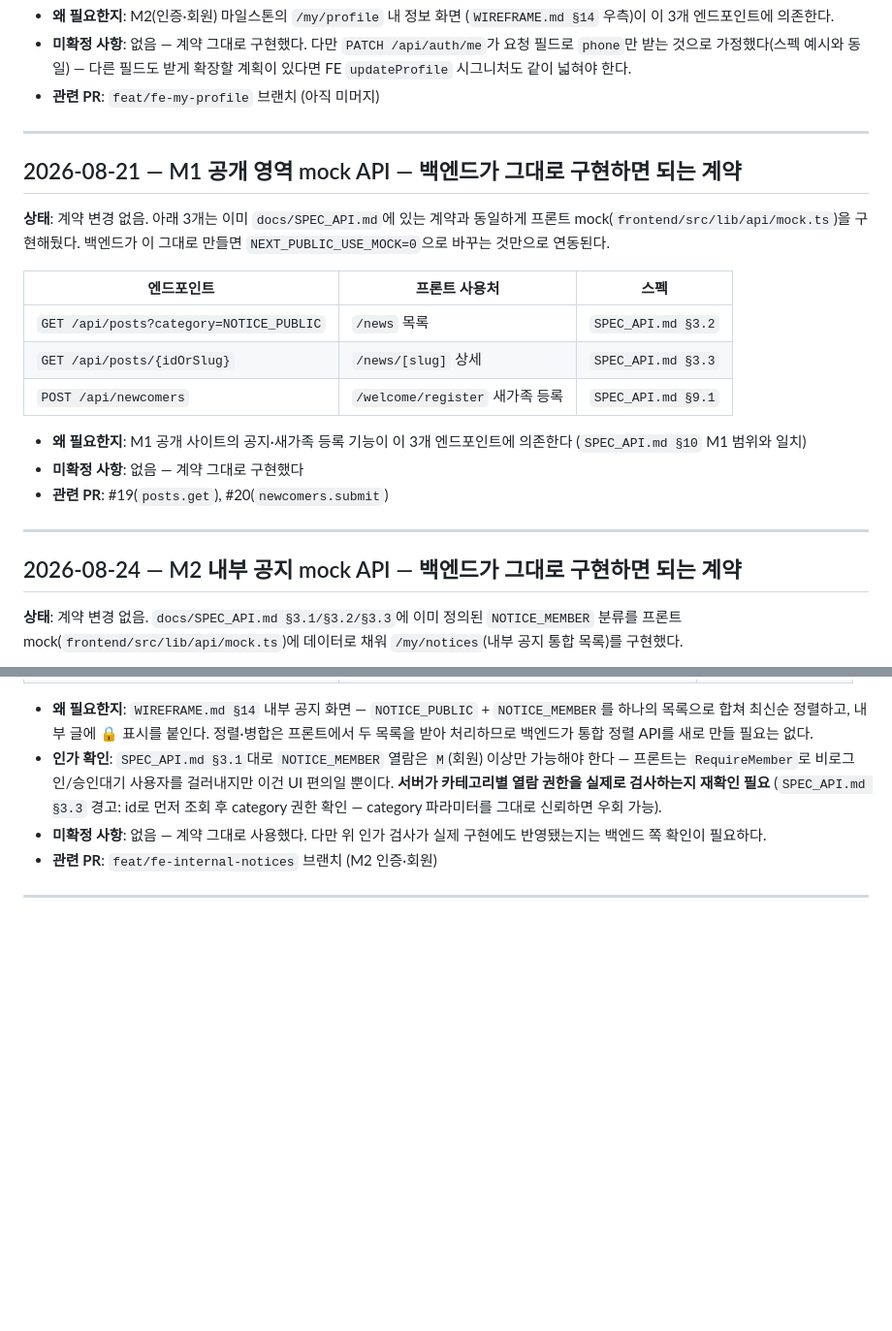
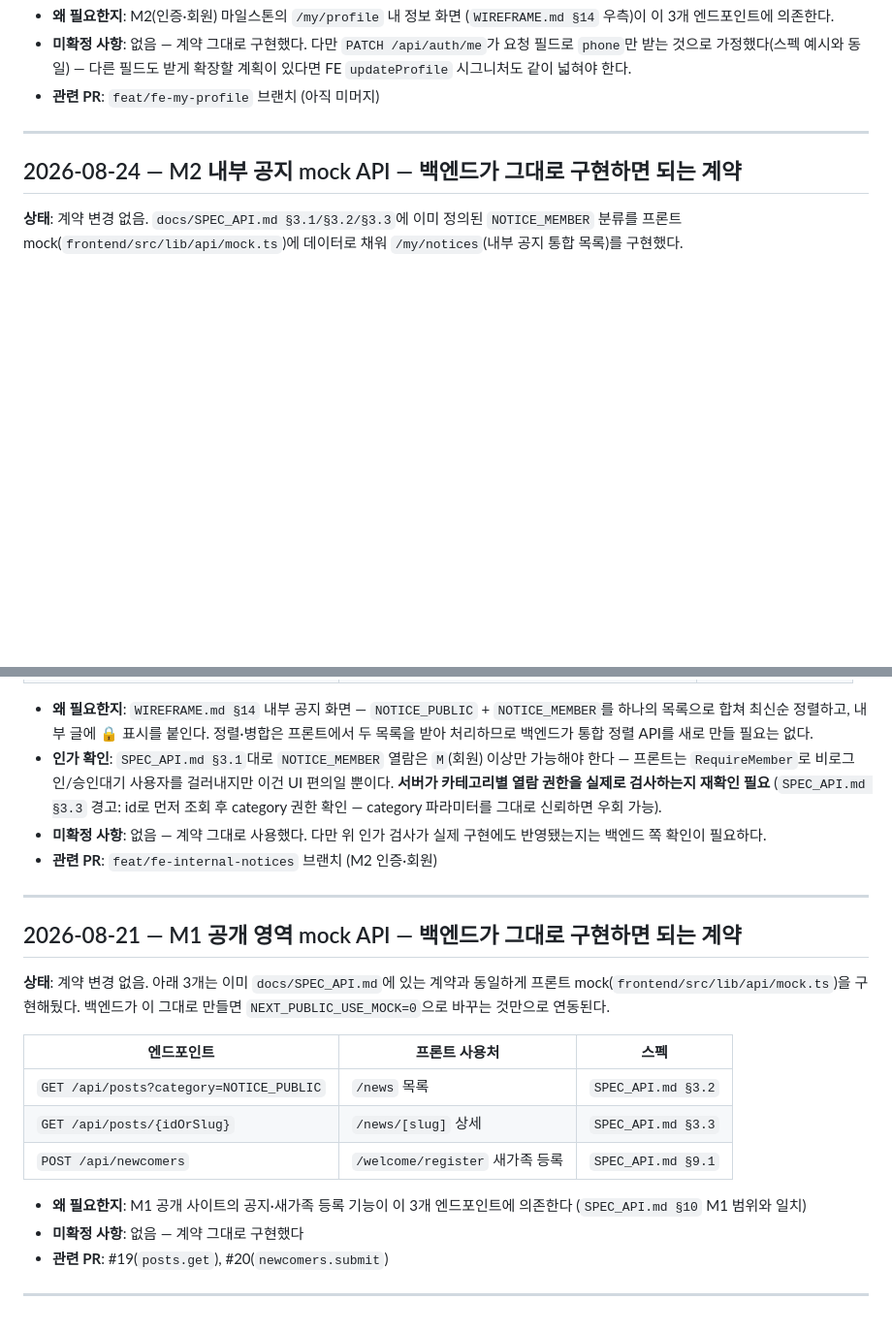
Before and after one commit to gbw11/light-homepage, a Markdown page: docs/BACKEND_HANDOFF.md, 2 parts joined by grey strips. Shown at 97% size. Drawn GitHub-style; blank space fills up the shorter version.

```diff
--- a/docs/BACKEND_HANDOFF.md
+++ b/docs/BACKEND_HANDOFF.md
@@ -48,25 +89,6 @@
   요청 필드로 `phone`만 받는 것으로 가정했다(스펙 예시와 동일) — 다른 필드도
   받게 확장할 계획이 있다면 FE `updateProfile` 시그니처도 같이 넓혀야 한다.
 - **관련 PR**: `feat/fe-my-profile` 브랜치 (아직 미머지)
-
----
-
-## 2026-08-21 — M1 공개 영역 mock API — 백엔드가 그대로 구현하면 되는 계약
-
-**상태**: 계약 변경 없음. 아래 3개는 이미 `docs/SPEC_API.md`에 있는 계약과
-동일하게 프론트 mock(`frontend/src/lib/api/mock.ts`)을 구현해뒀다. 백엔드가
-이 그대로 만들면 `NEXT_PUBLIC_USE_MOCK=0`으로 바꾸는 것만으로 연동된다.
-
-| 엔드포인트 | 프론트 사용처 | 스펙 |
-|---|---|---|
-| `GET /api/posts?category=NOTICE_PUBLIC` | `/news` 목록 | `SPEC_API.md §3.2` |
-| `GET /api/posts/{idOrSlug}` | `/news/[slug]` 상세 | `SPEC_API.md §3.3` |
-| `POST /api/newcomers` | `/welcome/register` 새가족 등록 | `SPEC_API.md §9.1` |
-
-- **왜 필요한지**: M1 공개 사이트의 공지·새가족 등록 기능이 이 3개
-  엔드포인트에 의존한다 (`SPEC_API.md §10` M1 범위와 일치)
-- **미확정 사항**: 없음 — 계약 그대로 구현했다
-- **관련 PR**: #19(`posts.get`), #20(`newcomers.submit`)
 
 ---
 
@@ -96,6 +118,25 @@
 
 ---
 
+## 2026-08-21 — M1 공개 영역 mock API — 백엔드가 그대로 구현하면 되는 계약
+
+**상태**: 계약 변경 없음. 아래 3개는 이미 `docs/SPEC_API.md`에 있는 계약과
+동일하게 프론트 mock(`frontend/src/lib/api/mock.ts`)을 구현해뒀다. 백엔드가
+이 그대로 만들면 `NEXT_PUBLIC_USE_MOCK=0`으로 바꾸는 것만으로 연동된다.
+
+| 엔드포인트 | 프론트 사용처 | 스펙 |
+|---|---|---|
+| `GET /api/posts?category=NOTICE_PUBLIC` | `/news` 목록 | `SPEC_API.md §3.2` |
+| `GET /api/posts/{idOrSlug}` | `/news/[slug]` 상세 | `SPEC_API.md §3.3` |
+| `POST /api/newcomers` | `/welcome/register` 새가족 등록 | `SPEC_API.md §9.1` |
+
+- **왜 필요한지**: M1 공개 사이트의 공지·새가족 등록 기능이 이 3개
+  엔드포인트에 의존한다 (`SPEC_API.md §10` M1 범위와 일치)
+- **미확정 사항**: 없음 — 계약 그대로 구현했다
+- **관련 PR**: #19(`posts.get`), #20(`newcomers.submit`)
+
+---
+
 <!--
 새 항목 추가 형식:
 
```
Also changed, not shown: other parts of docs/BACKEND_HANDOFF.md (+41 -0 lines).
